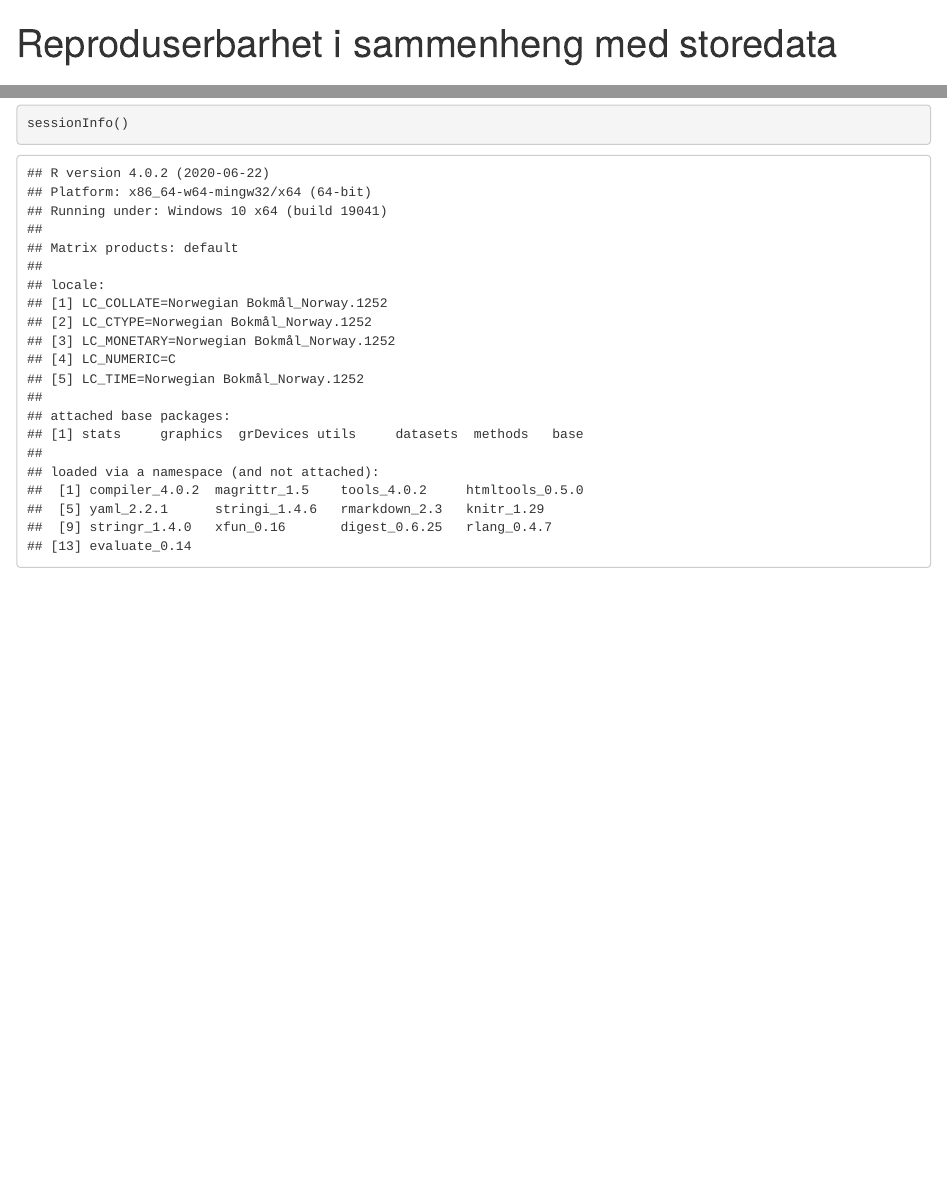
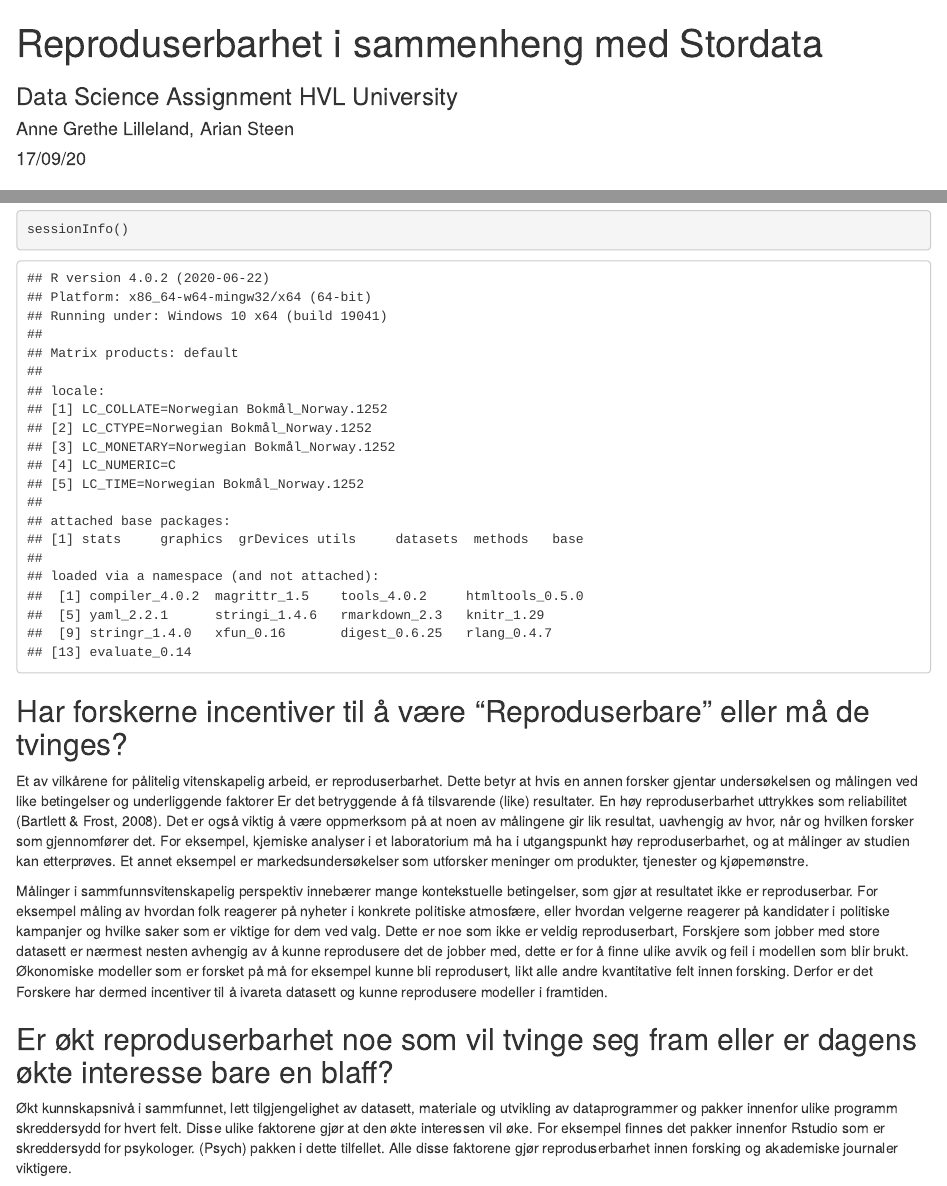
Before and after one commit to aglilleland/git_project, an R Markdown document (ass1.Rmd): the page in a window 1100 px wide, from its top, and a second part further down, joined at a grey line. The pictures show the output file ass1.html that the author committed with the source, opened offline.

Commit message:
Commit 13?

````diff
--- a/ass1.Rmd
+++ b/ass1.Rmd
@@ -1,8 +1,12 @@
 ---
-title: "Reproduserbarhet i sammenheng med storedata"
+title: "Reproduserbarhet i sammenheng med Stordata"
+subtitle: "Data Science Assignment HVL University"
+author: "Anne Grethe Lilleland, Arian Steen"
+date: "17/09/20"
 output:
   html_document:
     df_print: paged
+
 ---
 
 ## <span style="color:pink"> *Introduksjon*
@@ -90,3 +94,13 @@ Sessioninfo, samler og viser informasjon om den nåværende økten som kjører i
 ```{r}
 sessionInfo()
 ```
+
+## Har forskerne incentiver til å være "Reproduserbare" eller må de tvinges?
+
+Et av vilkårene for pålitelig vitenskapelig arbeid, er reproduserbarhet. Dette betyr at hvis en annen forsker gjentar undersøkelsen og målingen ved like betingelser og underliggende faktorer Er det betryggende å få tilsvarende (like) resultater. En høy reproduserbarhet uttrykkes som reliabilitet (Bartlett & Frost, 2008). Det er også viktig å være oppmerksom på at noen av målingene gir lik resultat, uavhengig av hvor, når og hvilken forsker som gjennomfører det. For eksempel, kjemiske analyser i et laboratorium må ha i utgangspunkt høy reproduserbarhet, og at målinger av studien kan etterprøves. Et annet eksempel er markedsundersøkelser som utforsker meninger om produkter, tjenester og kjøpemønstre.
+
+Målinger i sammfunnsvitenskapelig perspektiv innebærer mange kontekstuelle betingelser, som gjør at resultatet ikke er reproduserbar. For eksempel måling av hvordan folk reagerer på nyheter i konkrete politiske atmosfære, eller hvordan velgerne reagerer på kandidater i politiske kampanjer og hvilke saker som er viktige for dem ved valg. Dette er noe som ikke er veldig reproduserbart, Forskjere som jobber med store datasett er nærmest nesten avhengig av å kunne reprodusere det de jobber med, dette er for å finne ulike avvik og feil i modellen som blir brukt. Økonomiske modeller som er forsket på må for eksempel kunne bli reprodusert, likt alle andre kvantitative felt innen forsking. Derfor er det Forskere har dermed incentiver til å ivareta datasett og kunne reprodusere modeller i framtiden.
+
+## Er økt reproduserbarhet noe som vil tvinge seg fram eller er dagens økte interesse bare en blaff?
+
+Økt kunnskapsnivå i sammfunnet, lett tilgjengelighet av datasett, materiale og utvikling av dataprogrammer og pakker innenfor ulike programm skreddersydd for hvert felt. Disse ulike faktorene gjør at den økte interessen vil øke. For eksempel finnes det pakker innenfor Rstudio som er skreddersydd for psykologer. (Psych) pakken i dette tilfellet. Alle disse faktorene gjør reproduserbarhet innen forsking og akademiske journaler viktigere.
````
Also changed, not shown: ass1.html.
